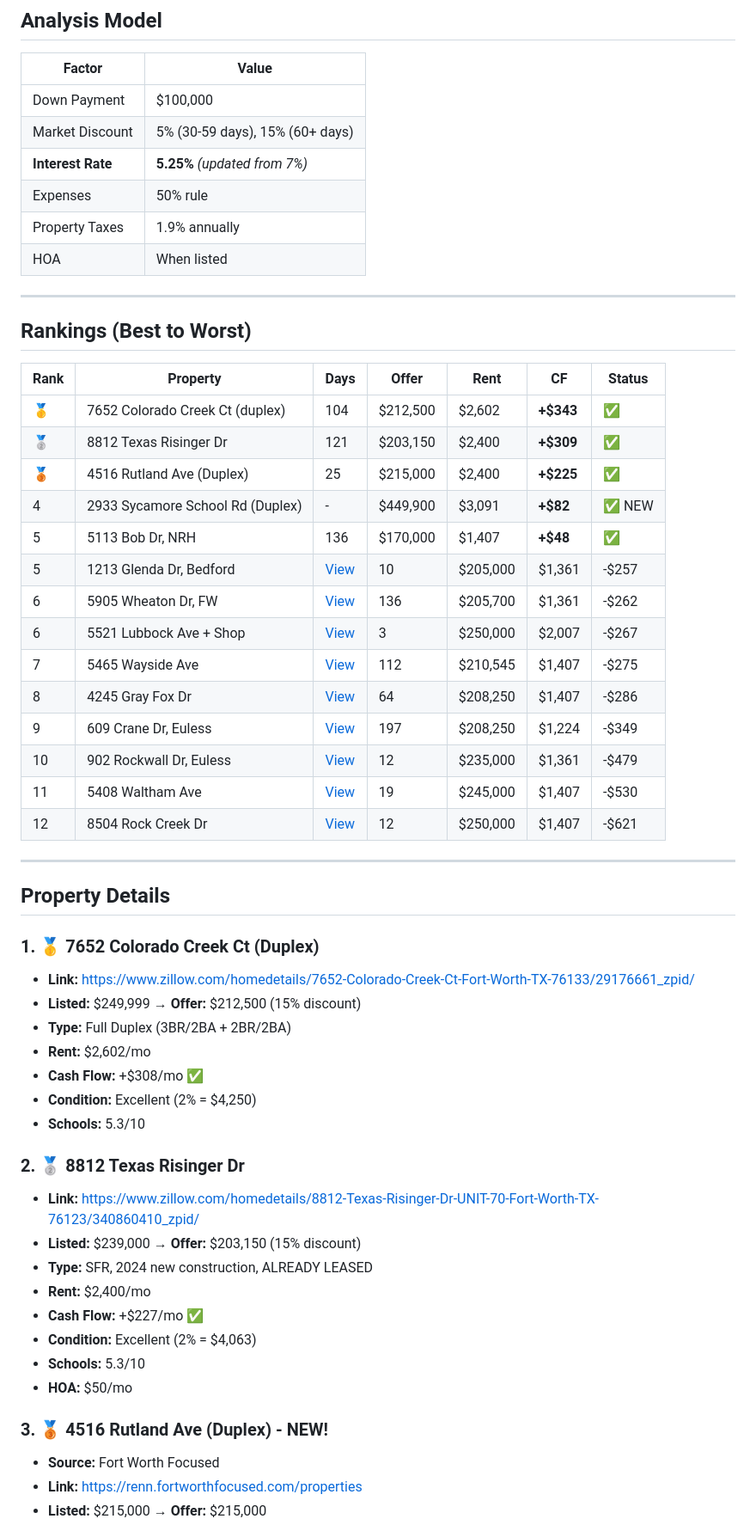
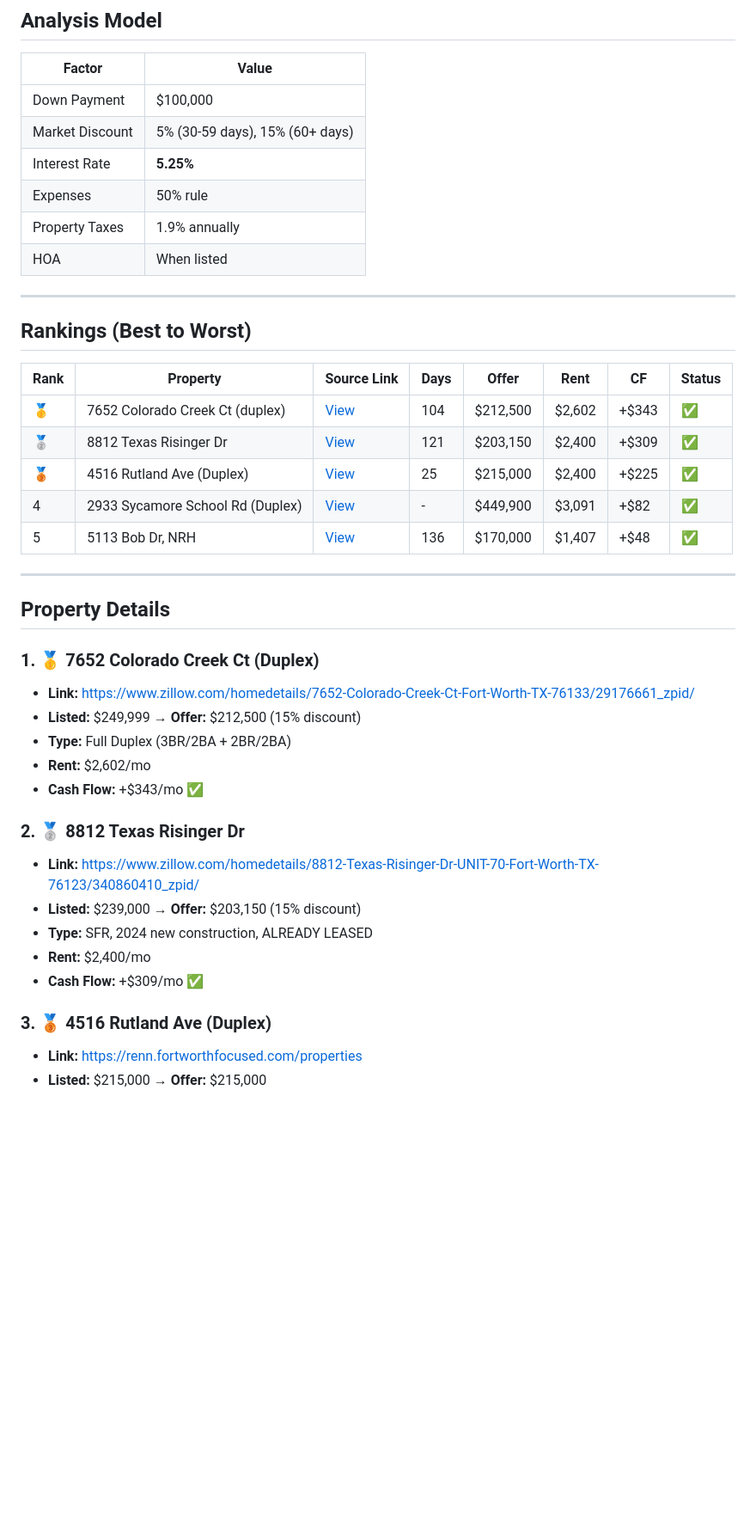
Before and after one commit to clawmango0/real-estate-scanner, a Markdown page: PROPERTY_ANALYSIS.md, the part around one of its changes. Shown at 86% size. Drawn GitHub-style; blank space fills up the shorter version.

```diff
--- a/PROPERTY_ANALYSIS.md
+++ b/PROPERTY_ANALYSIS.md
@@ -8,7 +8,7 @@
 |--------|-------|
 | Down Payment | $100,000 |
 | Market Discount | 5% (30-59 days), 15% (60+ days) |
-| **Interest Rate** | **5.25%** *(updated from 7%)* |
+| Interest Rate | **5.25%** |
 | Expenses | 50% rule |
 | Property Taxes | 1.9% annually |
 | HOA | When listed |
@@ -17,22 +17,13 @@
 
 ## Rankings (Best to Worst)
 
-| Rank | Property | Days | Offer | Rent | CF | Status |
-|------|----------|------|-------|------|-----|--------|
-| 🥇 | 7652 Colorado Creek Ct (duplex) | 104 | $212,500 | $2,602 | **+$343** | ✅ |
-| 🥈 | 8812 Texas Risinger Dr | 121 | $203,150 | $2,400 | **+$309** | ✅ |
-| 🥉 | 4516 Rutland Ave (Duplex) | 25 | $215,000 | $2,400 | **+$225** | ✅ |
-| 4 | 2933 Sycamore School Rd (Duplex) | - | $449,900 | $3,091 | **+$82** | ✅ NEW |
-| 5 | 5113 Bob Dr, NRH | 136 | $170,000 | $1,407 | **+$48** | ✅ |
-| 5 | 1213 Glenda Dr, Bedford | [View](https://www.zillow.com/homedetails/1213-Glenda-Dr-Bedford-TX-76022/28927948_zpid/) | 10 | $205,000 | $1,361 | -$257 | ❌ |
-| 6 | 5905 Wheaton Dr, FW | [View](https://www.zillow.com/homedetails/5905-Wheaton-Dr-Fort-Worth-TX-76133/29140676_zpid/) | 136 | $205,700 | $1,361 | -$262 | ❌ |
-| 6 | 5521 Lubbock Ave + Shop | [View](https://www.zillow.com/homedetails/5521-Lubbock-Ave-Fort-Worth-TX-76133/29108541_zpid/) | 3 | $250,000 | $2,007 | -$267 | ❌ |
-| 7 | 5465 Wayside Ave | [View](https://www.zillow.com/homedetails/5465-Wayside-Ave-Fort-Worth-TX-76134/28972954_zpid/) | 112 | $210,545 | $1,407 | -$275 | ❌ |
-| 8 | 4245 Gray Fox Dr | [View](https://www.zillow.com/homedetails/4245-Gray-Fox-Dr-Fort-Worth-TX-76123/54939314_zpid/) | 64 | $208,250 | $1,407 | -$286 | ❌ |
-| 9 | 609 Crane Dr, Euless | [View](https://www.zillow.com/homedetails/609-Crane-Dr-Euless-TX-76039/29035645_zpid/) | 197 | $208,250 | $1,224 | -$349 | ❌ |
-| 10 | 902 Rockwall Dr, Euless | [View](https://www.zillow.com/homedetails/902-Rockwall-Dr-Euless-TX-76039/29060125_zpid/) | 12 | $235,000 | $1,361 | -$479 | ❌ |
-| 11 | 5408 Waltham Ave | [View](https://www.zillow.com/homedetails/5408-Waltham-Ave-Fort-Worth-TX-76133/29140804_zpid/) | 19 | $245,000 | $1,407 | -$530 | ❌ |
-| 12 | 8504 Rock Creek Dr | [View](https://www.zillow.com/homedetails/8504-Rock-Creek-Dr-Fort-Worth-TX-76123/58532063_zpid/) | 12 | $250,000 | $1,407 | -$621 | ❌ |
+| Rank | Property | Source Link | Days | Offer | Rent | CF | Status |
+|------|----------|--------------|------|-------|------|-----|--------|
+| 🥇 | 7652 Colorado Creek Ct (duplex) | [View](https://www.zillow.com/homedetails/7652-Colorado-Creek-Ct-Fort-Worth-TX-76133/29176661_zpid/) | 104 | $212,500 | $2,602 | +$343 | ✅ |
+| 🥈 | 8812 Texas Risinger Dr | [View](https://www.zillow.com/homedetails/8812-Texas-Risinger-Dr-UNIT-70-Fort-Worth-TX-76123/340860410_zpid/) | 121 | $203,150 | $2,400 | +$309 | ✅ |
+| 🥉 | 4516 Rutland Ave (Duplex) | [View](https://renn.fortworthfocused.com/properties) | 25 | $215,000 | $2,400 | +$225 | ✅ |
+| 4 | 2933 Sycamore School Rd (Duplex) | [View](https://www.dfwrealestatesource.com/property-search/results/) | - | $449,900 | $3,091 | +$82 | ✅ |
+| 5 | 5113 Bob Dr, NRH | [View](https://www.zillow.com/homedetails/5113-Bob-Dr-North-Richland-Hills-TX-76180/28956130_zpid/) | 136 | $170,000 | $1,407 | +$48 | ✅ |
 
 ---
 
@@ -43,21 +34,15 @@
 - **Listed:** $249,999 → **Offer:** $212,500 (15% discount)
 - **Type:** Full Duplex (3BR/2BA + 2BR/2BA)
 - **Rent:** $2,602/mo
-- **Cash Flow:** +$308/mo ✅
-- **Condition:** Excellent (2% = $4,250)
-- **Schools:** 5.3/10
+- **Cash Flow:** +$343/mo ✅
 
 ### 2. 🥈 8812 Texas Risinger Dr
 - **Link:** https://www.zillow.com/homedetails/8812-Texas-Risinger-Dr-UNIT-70-Fort-Worth-TX-76123/340860410_zpid/
 - **Listed:** $239,000 → **Offer:** $203,150 (15% discount)
 - **Type:** SFR, 2024 new construction, ALREADY LEASED
 - **Rent:** $2,400/mo
-- **Cash Flow:** +$227/mo ✅
-- **Condition:** Excellent (2% = $4,063)
-- **Schools:** 5.3/10
-- **HOA:** $50/mo
+- **Cash Flow:** +$309/mo ✅
 
-### 3. 🥉 4516 Rutland Ave (Duplex) - NEW!
-- **Source:** Fort Worth Focused
+### 3. 🥉 4516 Rutland Ave (Duplex)
 - **Link:** https://renn.fortworthfocused.com/properties
 - **Listed:** $215,000 → **Offer:** $215,000
```
Also changed, not shown: other parts of PROPERTY_ANALYSIS.md (+23 -114 lines).
